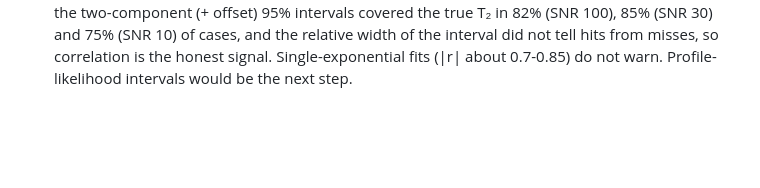
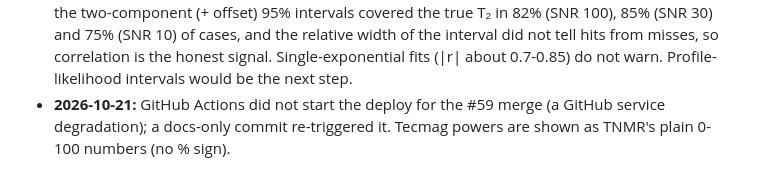
Before and after one commit to tkmeldrum/nmr-dashboard, a Markdown page: docs/DEVELOPMENT.md, the part around the change. GitHub-like rendering; blank space fills up the shorter version.

Commit message:
Dev log: re-trigger the deploy that GitHub skipped for #59
Co-Authored-By: Claude Sonnet 5.5 <noreply@anthropic.com>

```diff
--- a/docs/DEVELOPMENT.md
+++ b/docs/DEVELOPMENT.md
@@ -209,3 +209,4 @@ amplitude cells of the `F1_Ampl` row (first = 90 degrees, second = 180 degrees;
 - **Correlation warning (2026-10-20):** `multiexp.fit` returns `max_correlation` (the largest |r| between two fitted parameters, from the covariance) and warns inline (the same message boxes as the other fit warnings, no dialog) when it is >= 0.95: the least-squares intervals then understate the uncertainty.
   It fires on most two-component fits, by design: in 40 seeded realisations per level the two-component (+ offset) 95% intervals covered the true T₂ in 82% (SNR 100), 85% (SNR 30) and 75% (SNR 10) of cases, and the relative width of the interval did not tell hits from misses, so correlation is the honest signal.
   Single-exponential fits (|r| about 0.7-0.85) do not warn. Profile-likelihood intervals would be the next step.
+- **2026-10-21:** GitHub Actions did not start the deploy for the #59 merge (a GitHub service degradation); a docs-only commit re-triggered it. Tecmag powers are shown as TNMR's plain 0-100 numbers (no % sign).
```
